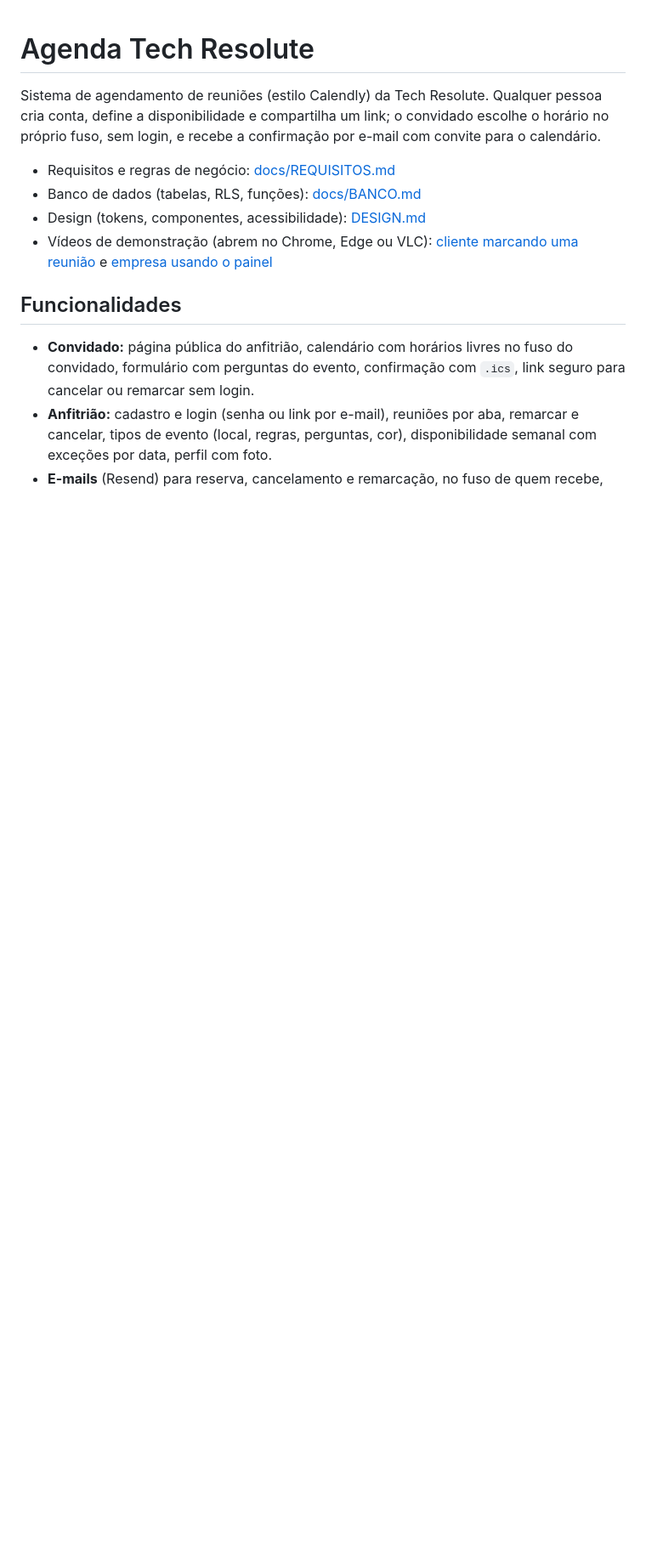
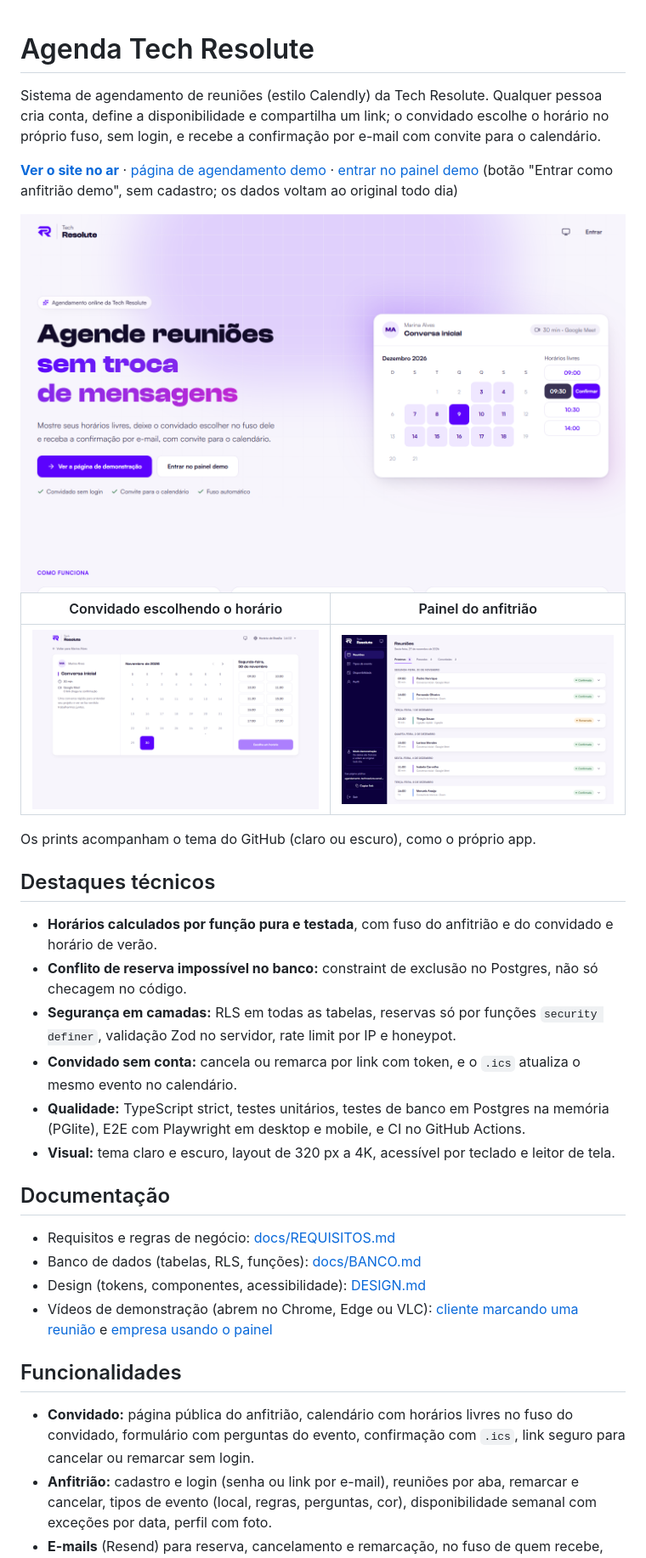
Before and after one commit to santosdev/Sistema-de-Agendamento, a Markdown page: README.md, the part around one of its changes. Shown at 85% size. GitHub-like rendering; pictures changed too: docs/screenshots/agendamento-light.png (added), docs/screenshots/inicio-light.png (added), docs/screenshots/painel-light.png (added); blank space fills up the shorter version.

Commit message:
docs: README para portfólio com link no ar, prints e deploy

```diff
--- a/README.md
+++ b/README.md
@@ -3,6 +3,35 @@
 Sistema de agendamento de reuniões (estilo Calendly) da Tech Resolute. Qualquer pessoa cria conta, define a
 disponibilidade e compartilha um link; o convidado escolhe o horário no próprio fuso, sem login, e recebe a
 confirmação por e-mail com convite para o calendário.
+
+**[Ver o site no ar](https://agendamento-techresolute.vercel.app)** ·
+[página de agendamento demo](https://agendamento-techresolute.vercel.app/marina-demo) ·
+[entrar no painel demo](https://agendamento-techresolute.vercel.app/login) (botão "Entrar como anfitrião demo", sem
+cadastro; os dados voltam ao original todo dia)
+
+<picture>
+  <source media="(prefers-color-scheme: dark)" srcset="docs/screenshots/inicio-dark.png">
+  <img alt="Página inicial" src="docs/screenshots/inicio-light.png">
+</picture>
+
+| Convidado escolhendo o horário | Painel do anfitrião |
+| --- | --- |
+| <picture><source media="(prefers-color-scheme: dark)" srcset="docs/screenshots/agendamento-dark.png"><img alt="Calendário de agendamento com horários livres" src="docs/screenshots/agendamento-light.png"></picture> | <picture><source media="(prefers-color-scheme: dark)" srcset="docs/screenshots/painel-dark.png"><img alt="Painel com as próximas reuniões" src="docs/screenshots/painel-light.png"></picture> |
+
+Os prints acompanham o tema do GitHub (claro ou escuro), como o próprio app.
+
+## Destaques técnicos
+
+- **Horários calculados por função pura e testada**, com fuso do anfitrião e do convidado e horário de verão.
+- **Conflito de reserva impossível no banco:** constraint de exclusão no Postgres, não só checagem no código.
+- **Segurança em camadas:** RLS em todas as tabelas, reservas só por funções `security definer`, validação Zod no
+  servidor, rate limit por IP e honeypot.
+- **Convidado sem conta:** cancela ou remarca por link com token, e o `.ics` atualiza o mesmo evento no calendário.
+- **Qualidade:** TypeScript strict, testes unitários, testes de banco em Postgres na memória (PGlite), E2E com
+  Playwright em desktop e mobile, e CI no GitHub Actions.
+- **Visual:** tema claro e escuro, layout de 320 px a 4K, acessível por teclado e leitor de tela.
+
+## Documentação
 
 - Requisitos e regras de negócio: [docs/REQUISITOS.md](docs/REQUISITOS.md)
 - Banco de dados (tabelas, RLS, funções): [docs/BANCO.md](docs/BANCO.md)
```
Also changed, not shown: other parts of README.md (+12 -0 lines), docs/screenshots/agendamento-dark.png (added), docs/screenshots/inicio-dark.png (added), docs/screenshots/painel-dark.png (added).
